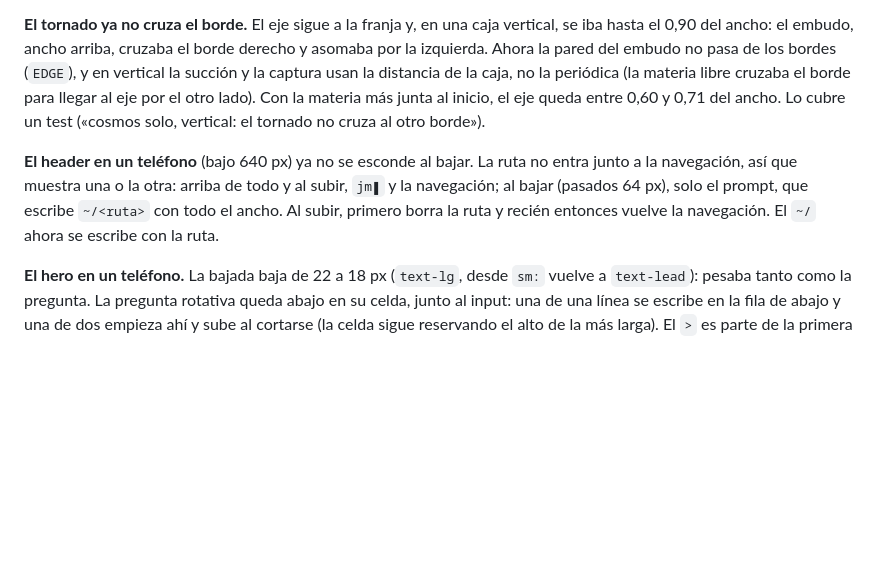
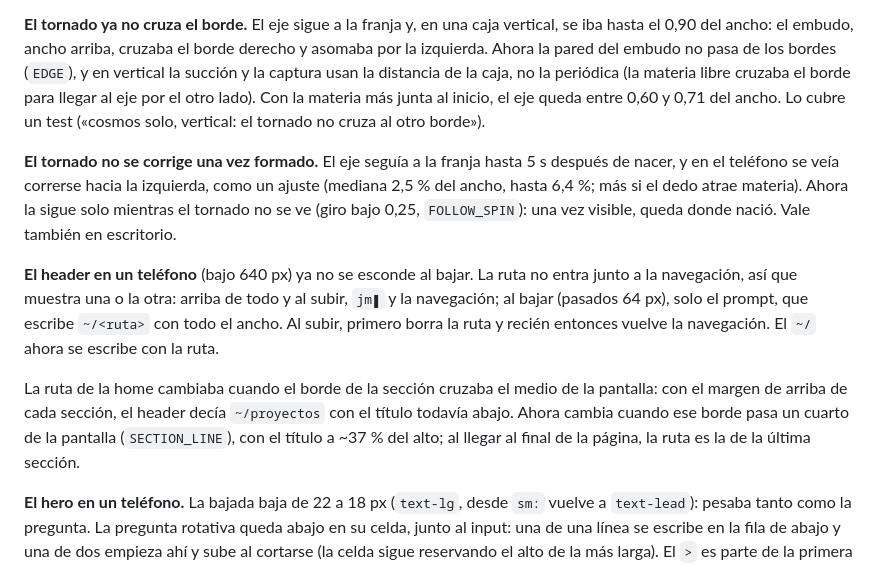
Before and after one commit to john-Mcan/jmcan-dev, a Markdown page: docs/sesion-2026-10-02-hero-vivo.md, the part around the change. GitHub-like rendering; blank space fills up the shorter version.

Commit message:
docs: el tornado fijo una vez formado y la ruta de la home más tarde
Claude-Session: https://claude.ai/code/session_01WVafRHVpKCHHdja4xezYG9

```diff
--- a/docs/sesion-2026-10-02-hero-vivo.md
+++ b/docs/sesion-2026-10-02-hero-vivo.md
@@ -426,10 +426,20 @@ la distancia de la caja, no la periódica (la materia libre cruzaba el borde par
 el otro lado). Con la materia más junta al inicio, el eje queda entre 0,60 y 0,71 del ancho. Lo
 cubre un test («cosmos solo, vertical: el tornado no cruza al otro borde»).
 
+**El tornado no se corrige una vez formado.** El eje seguía a la franja hasta 5 s después de
+nacer, y en el teléfono se veía correrse hacia la izquierda, como un ajuste (mediana 2,5 % del
+ancho, hasta 6,4 %; más si el dedo atrae materia). Ahora la sigue solo mientras el tornado no se ve
+(giro bajo 0,25, `FOLLOW_SPIN`): una vez visible, queda donde nació. Vale también en escritorio.
+
 **El header en un teléfono** (bajo 640 px) ya no se esconde al bajar. La ruta no entra junto a la
 navegación, así que muestra una o la otra: arriba de todo y al subir, `jm▮` y la navegación; al
 bajar (pasados 64 px), solo el prompt, que escribe `~/<ruta>` con todo el ancho. Al subir, primero
 borra la ruta y recién entonces vuelve la navegación. El `~/` ahora se escribe con la ruta.
+
+La ruta de la home cambiaba cuando el borde de la sección cruzaba el medio de la pantalla: con el
+margen de arriba de cada sección, el header decía `~/proyectos` con el título todavía abajo. Ahora
+cambia cuando ese borde pasa un cuarto de la pantalla (`SECTION_LINE`), con el título a ~37 % del
+alto; al llegar al final de la página, la ruta es la de la última sección.
 
 **El hero en un teléfono.** La bajada baja de 22 a 18 px (`text-lg`, desde `sm:` vuelve a
 `text-lead`): pesaba tanto como la pregunta. La pregunta rotativa queda abajo en su celda, junto al
```
